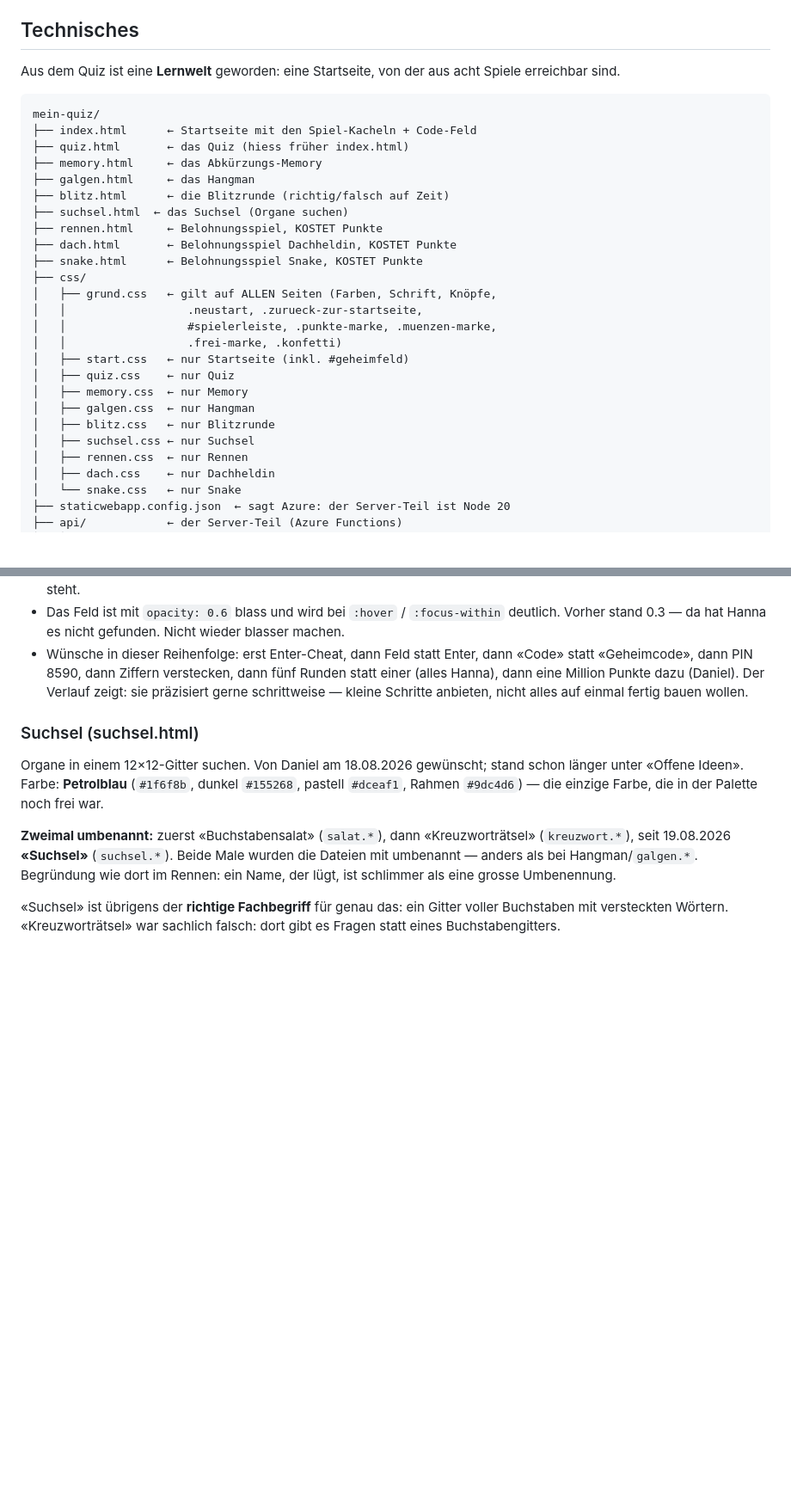
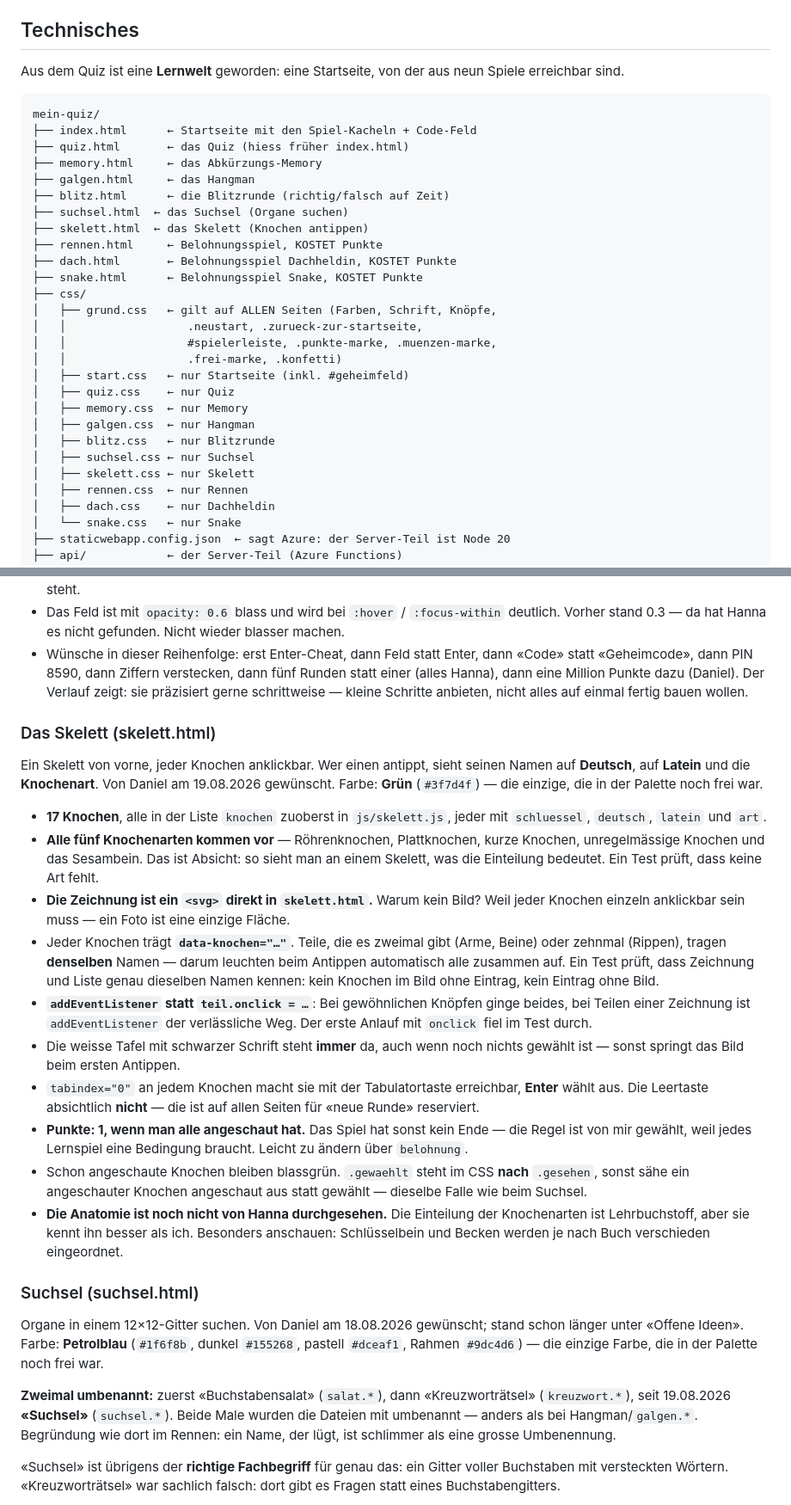
Before and after one commit to dwintsch/hannaSchule, a Markdown page: CLAUDE.md, 2 parts joined by grey strips. Shown at 86% size. GitHub-like rendering; blank space fills up the shorter version.

Commit message:
CLAUDE.md: das Skelett dokumentieren
Im Commit davor ist die Doku-Aenderung an einer Zeile im Dateibaum
gescheitert und darum ganz ausgefallen. Jetzt nachgetragen: eigener
Abschnitt, Farbtabelle, Punkteliste, Spieluebersicht, Dateibaum.

Mit dem Hinweis, dass die Anatomie noch nicht von Hanna
durchgesehen ist - besonders Schluesselbein und Becken werden je
nach Buch verschieden eingeordnet.

Co-Authored-By: Claude Opus 5 (1M context) <noreply@anthropic.com>

````diff
--- a/CLAUDE.md
+++ b/CLAUDE.md
@@ -92,7 +92,7 @@ Vor jedem Push nachfragen: es ist die einzige Aktion, die nach aussen geht.
 ## Technisches
 
 Aus dem Quiz ist eine **Lernwelt** geworden: eine Startseite, von der aus
-acht Spiele erreichbar sind.
+neun Spiele erreichbar sind.
 
 ```
 mein-quiz/
@@ -102,6 +102,7 @@ mein-quiz/
 ├── galgen.html     ← das Hangman
 ├── blitz.html      ← die Blitzrunde (richtig/falsch auf Zeit)
 ├── suchsel.html  ← das Suchsel (Organe suchen)
+├── skelett.html  ← das Skelett (Knochen antippen)
 ├── rennen.html     ← Belohnungsspiel, KOSTET Punkte
 ├── dach.html       ← Belohnungsspiel Dachheldin, KOSTET Punkte
 ├── snake.html      ← Belohnungsspiel Snake, KOSTET Punkte
@@ -116,6 +117,7 @@ mein-quiz/
 │   ├── galgen.css  ← nur Hangman
 │   ├── blitz.css   ← nur Blitzrunde
 │   ├── suchsel.css ← nur Suchsel
+│   ├── skelett.css ← nur Skelett
 │   ├── rennen.css  ← nur Rennen
 │   ├── dach.css    ← nur Dachheldin
 │   └── snake.css   ← nur Snake
@@ -788,6 +792,47 @@ stillschweigend nur der Deckel an.
   präzisiert gerne schrittweise — kleine Schritte anbieten, nicht alles
   auf einmal fertig bauen wollen.
 
+### Das Skelett (skelett.html)
+
+Ein Skelett von vorne, jeder Knochen anklickbar. Wer einen antippt, sieht
+seinen Namen auf **Deutsch**, auf **Latein** und die **Knochenart**.
+Von Daniel am 19.08.2026 gewünscht. Farbe: **Grün** (`#3f7d4f`) — die
+einzige, die in der Palette noch frei war.
+
+- **17 Knochen**, alle in der Liste `knochen` zuoberst in `js/skelett.js`,
+  jeder mit `schluessel`, `deutsch`, `latein` und `art`.
+- **Alle fünf Knochenarten kommen vor** — Röhrenknochen, Plattknochen,
+  kurze Knochen, unregelmässige Knochen und das Sesambein. Das ist
+  Absicht: so sieht man an einem Skelett, was die Einteilung bedeutet.
+  Ein Test prüft, dass keine Art fehlt.
+- **Die Zeichnung ist ein `<svg>` direkt in `skelett.html`.** Warum kein
+  Bild? Weil jeder Knochen einzeln anklickbar sein muss — ein Foto ist
+  eine einzige Fläche.
+- Jeder Knochen trägt **`data-knochen="…"`**. Teile, die es zweimal gibt
+  (Arme, Beine) oder zehnmal (Rippen), tragen **denselben** Namen — darum
+  leuchten beim Antippen automatisch alle zusammen auf. Ein Test prüft,
+  dass Zeichnung und Liste genau dieselben Namen kennen: kein Knochen im
+  Bild ohne Eintrag, kein Eintrag ohne Bild.
+- **`addEventListener` statt `teil.onclick = …`**: Bei gewöhnlichen
+  Knöpfen ginge beides, bei Teilen einer Zeichnung ist
+  `addEventListener` der verlässliche Weg. Der erste Anlauf mit `onclick`
+  fiel im Test durch.
+- Die weisse Tafel mit schwarzer Schrift steht **immer** da, auch wenn
+  noch nichts gewählt ist — sonst springt das Bild beim ersten Antippen.
+- `tabindex="0"` an jedem Knochen macht sie mit der Tabulatortaste
+  erreichbar, **Enter** wählt aus. Die Leertaste absichtlich **nicht** —
+  die ist auf allen Seiten für «neue Runde» reserviert.
+- **Punkte: 1, wenn man alle angeschaut hat.** Das Spiel hat sonst kein
+  Ende — die Regel ist von mir gewählt, weil jedes Lernspiel eine
+  Bedingung braucht. Leicht zu ändern über `belohnung`.
+- Schon angeschaute Knochen bleiben blassgrün. `.gewaehlt` steht im CSS
+  **nach** `.gesehen`, sonst sähe ein angeschauter Knochen angeschaut aus
+  statt gewählt — dieselbe Falle wie beim Suchsel.
+- **Die Anatomie ist noch nicht von Hanna durchgesehen.** Die Einteilung
+  der Knochenarten ist Lehrbuchstoff, aber sie kennt ihn besser als ich.
+  Besonders anschauen: Schlüsselbein und Becken werden je nach Buch
+  verschieden eingeordnet.
+
 ### Suchsel (suchsel.html)
 
 Organe in einem 12×12-Gitter suchen. Von Daniel am 18.08.2026 gewünscht;
````
Also changed, not shown: other parts of CLAUDE.md (+5 -2 lines).
